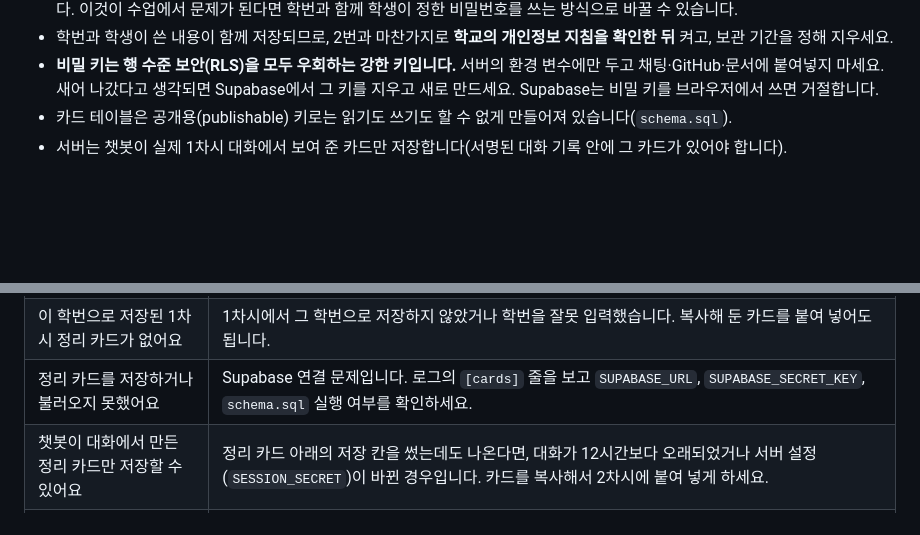
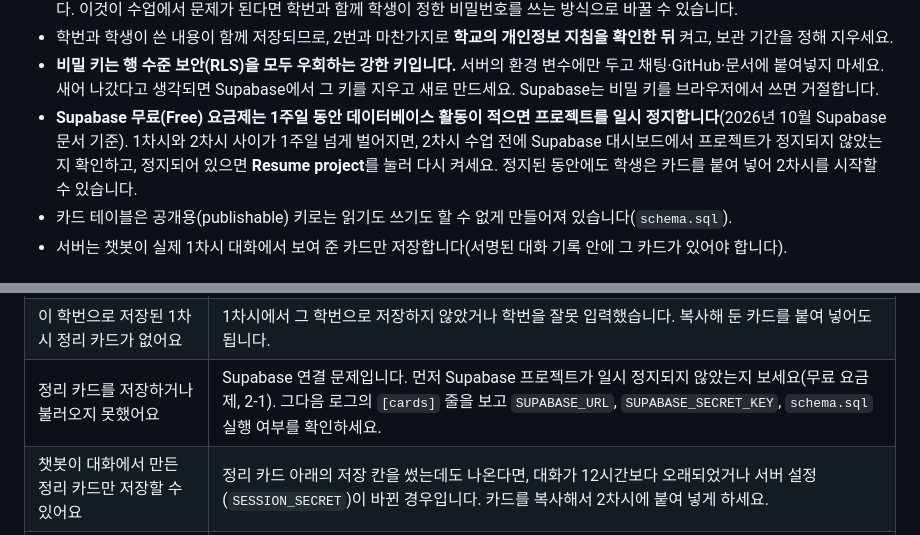
Before and after one commit to shirley242024-hash/CCEE, a Markdown page: docs/DEPLOY.md, 2 parts joined by grey strips. Drawn GitHub-style; blank space fills up the shorter version.

```diff
--- a/docs/DEPLOY.md
+++ b/docs/DEPLOY.md
@@ -92,6 +92,7 @@
 - **학번은 추측하기 쉽습니다.** 수업 코드를 아는 사람은 다른 학생의 학번을 넣어 **그 학생의 카드를 볼 수 있고**, 다른 학생의 학번으로 **카드를 저장할 수도 있습니다**(2차시에서는 가장 최근 것을 불러옵니다). 이전에 저장한 카드는 지워지지 않고 남으므로, 교사가 SQL Editor에서 확인하고 잘못 저장된 줄을 지울 수 있습니다. 화면은 불러온 뒤 "내 카드가 맞는지 확인해 주세요"라고 안내합니다. 이것이 수업에서 문제가 된다면 학번과 함께 학생이 정한 비밀번호를 쓰는 방식으로 바꿀 수 있습니다.
 - 학번과 학생이 쓴 내용이 함께 저장되므로, 2번과 마찬가지로 **학교의 개인정보 지침을 확인한 뒤** 켜고, 보관 기간을 정해 지우세요.
 - **비밀 키는 행 수준 보안(RLS)을 모두 우회하는 강한 키입니다.** 서버의 환경 변수에만 두고 채팅·GitHub·문서에 붙여넣지 마세요. 새어 나갔다고 생각되면 Supabase에서 그 키를 지우고 새로 만드세요. Supabase는 비밀 키를 브라우저에서 쓰면 거절합니다.
+- **Supabase 무료(Free) 요금제는 1주일 동안 데이터베이스 활동이 적으면 프로젝트를 일시 정지합니다**(2026년 10월 Supabase 문서 기준). 1차시와 2차시 사이가 1주일 넘게 벌어지면, 2차시 수업 전에 Supabase 대시보드에서 프로젝트가 정지되지 않았는지 확인하고, 정지되어 있으면 **Resume project**를 눌러 다시 켜세요. 정지된 동안에도 학생은 카드를 붙여 넣어 2차시를 시작할 수 있습니다.
 - 카드 테이블은 공개용(publishable) 키로는 읽기도 쓰기도 할 수 없게 만들어져 있습니다(`schema.sql`).
 - 서버는 챗봇이 실제 1차시 대화에서 보여 준 카드만 저장합니다(서명된 대화 기록 안에 그 카드가 있어야 합니다).
 
@@ -218,7 +219,7 @@
 | 아직 열리지 않은 차시예요 / 다른 차시의 대화 정보예요 | 화면을 새로고침하고 차시를 다시 고르거나 "처음부터 다시"를 누르게 하세요. |
 | 학번으로 정리 카드를 저장하는 기능이 꺼져 있어요 | `SAVE_CARDS`가 꺼져 있습니다(2-1). 켜지 않을 거라면 카드를 복사·붙여넣기로 옮기게 하세요. |
 | 이 학번으로 저장된 1차시 정리 카드가 없어요 | 1차시에서 그 학번으로 저장하지 않았거나 학번을 잘못 입력했습니다. 복사해 둔 카드를 붙여 넣어도 됩니다. |
-| 정리 카드를 저장하거나 불러오지 못했어요 | Supabase 연결 문제입니다. 로그의 `[cards]` 줄을 보고 `SUPABASE_URL`, `SUPABASE_SECRET_KEY`, `schema.sql` 실행 여부를 확인하세요. |
+| 정리 카드를 저장하거나 불러오지 못했어요 | Supabase 연결 문제입니다. 먼저 Supabase 프로젝트가 일시 정지되지 않았는지 보세요(무료 요금제, 2-1). 그다음 로그의 `[cards]` 줄을 보고 `SUPABASE_URL`, `SUPABASE_SECRET_KEY`, `schema.sql` 실행 여부를 확인하세요. |
 | 챗봇이 대화에서 만든 정리 카드만 저장할 수 있어요 | 정리 카드 아래의 저장 칸을 썼는데도 나온다면, 대화가 12시간보다 오래되었거나 서버 설정(`SESSION_SECRET`)이 바뀐 경우입니다. 카드를 복사해서 2차시에 붙여 넣게 하세요. |
 | 연결이 불안정해요 | 서버와 Anthropic 사이의 네트워크 문제입니다. 잠시 뒤 다시 보내게 하세요. |
 | 답변을 만들지 못했어요 | 분류되지 않은 오류입니다. 로그의 `generic` 줄을 보세요. |
```
Also changed, not shown: prompts/lesson2_system_prompt.md (+20 -16 lines).
